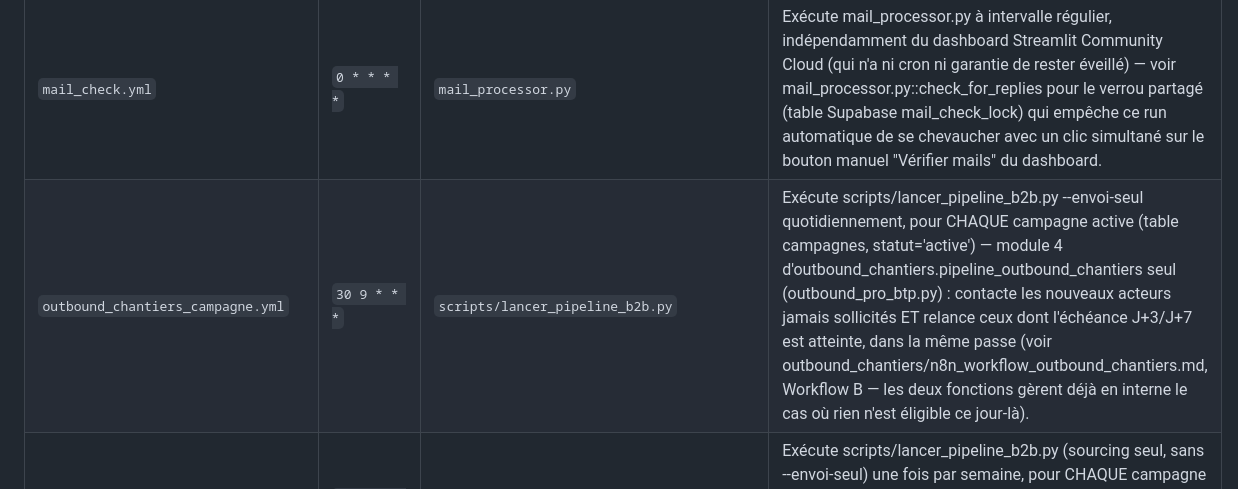
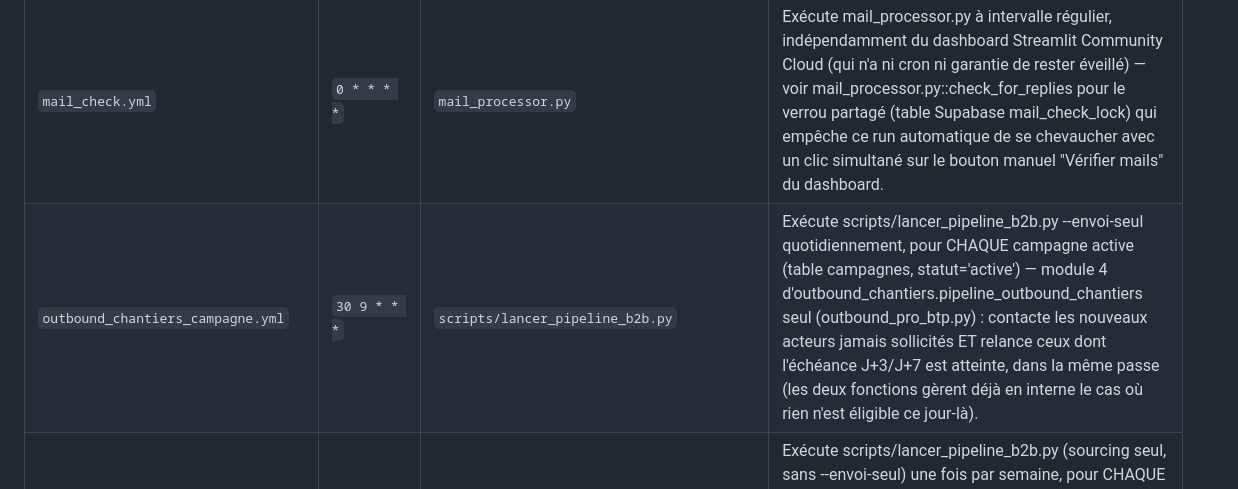
Before and after one commit to contactmonagenceiapro-sudo/leads-creator, a Markdown page: docs/architecture_globale.md, the part around one of its changes. Drawn GitHub-style.

Commit message:
docs: mise à jour automatique de l'architecture

```diff
--- a/docs/architecture_globale.md
+++ b/docs/architecture_globale.md
@@ -435,7 +435,7 @@ flowchart LR
 | `envoyer_enquetes_satisfaction.yml` | `0 5 * * *` | `scripts/envoyer_enquetes_satisfaction.py` | Exécute scripts/envoyer_enquetes_satisfaction.py une fois par jour — envoie une enquête de satisfaction aux artisans dont le premier paiement date d'environ une semaine (voir sql/init_satisfaction_enquetes.sql). |
 | `livraison_devis.yml` | `15 * * * *` | `livraison_devis.py` | Exécute livraison_devis.py à intervalle régulier, indépendamment du dashboard Streamlit Community Cloud (qui n'a ni cron ni garantie de rester éveillé) — sans ce déclenchement automatique, l'engagement de délai affiché publiquement ("un professionnel qualifié vous recontacte sous 48h maximum, ou votre demande est automatiquement proposée à un autre professionnel", voir dashboard/pages_publiques.py) ne serait vrai que si un admin pense à cliquer le bouton manuel du dashboard au bon moment — pas une vraie garantie. |
 | `mail_check.yml` | `0 * * * *` | `mail_processor.py` | Exécute mail_processor.py à intervalle régulier, indépendamment du dashboard Streamlit Community Cloud (qui n'a ni cron ni garantie de rester éveillé) — voir mail_processor.py::check_for_replies pour le verrou partagé (table Supabase mail_check_lock) qui empêche ce run automatique de se chevaucher avec un clic simultané sur le bouton manuel "Vérifier mails" du dashboard. |
-| `outbound_chantiers_campagne.yml` | `30 9 * * *` | `scripts/lancer_pipeline_b2b.py` | Exécute scripts/lancer_pipeline_b2b.py --envoi-seul quotidiennement, pour CHAQUE campagne active (table campagnes, statut='active') — module 4 d'outbound_chantiers.pipeline_outbound_chantiers seul (outbound_pro_btp.py) : contacte les nouveaux acteurs jamais sollicités ET relance ceux dont l'échéance J+3/J+7 est atteinte, dans la même passe (voir outbound_chantiers/n8n_workflow_outbound_chantiers.md, Workflow B — les deux fonctions gèrent déjà en interne le cas où rien n'est éligible ce jour-là). |
+| `outbound_chantiers_campagne.yml` | `30 9 * * *` | `scripts/lancer_pipeline_b2b.py` | Exécute scripts/lancer_pipeline_b2b.py --envoi-seul quotidiennement, pour CHAQUE campagne active (table campagnes, statut='active') — module 4 d'outbound_chantiers.pipeline_outbound_chantiers seul (outbound_pro_btp.py) : contacte les nouveaux acteurs jamais sollicités ET relance ceux dont l'échéance J+3/J+7 est atteinte, dans la même passe (les deux fonctions gèrent déjà en interne le cas où rien n'est éligible ce jour-là). |
 | `outbound_chantiers_sourcing.yml` | `30 6 * * 1` | `scripts/lancer_pipeline_b2b.py` | Exécute scripts/lancer_pipeline_b2b.py (sourcing seul, sans --envoi-seul) une fois par semaine, pour CHAQUE campagne active (table campagnes, statut='active') — modules 1-3 d'outbound_chantiers.pipeline_outbound_chantiers : sourcing des acteurs pro, filtrage/enrichissement du contact réel, scoring + publication en base. |
 | `relance_prospects.yml` | `40 6 * * *` | `relance_prospects.py` | Exécute relance_prospects.py quotidiennement — relance les leads B2C contactés sans réponse après DELAI_PREMIERE_RELANCE_JOURS (4j par défaut), puis DELAI_RELANCE_SUIVANTE_JOURS (4j) après la relance précédente ; au-delà de MAX_RELANCES (2), le lead passe "sans_reponse" et n'est plus recontacté. |
 | `traiter_paiements_stripe.yml` | `*/10 * * * *` | `scripts/traiter_paiements_stripe.py` | Exécute scripts/traiter_paiements_stripe.py à intervalle régulier — consomme la file d'attente stripe_webhook_events remplie par la Supabase Edge Function supabase/functions/stripe-webhook/ (le vrai récepteur HTTPS du webhook Stripe ; Streamlit Community Cloud, où tourne le dashboard, ne peut pas recevoir de requête HTTP entrante — voir sql/init_stripe_webhook_events.sql pour l'architecture complète). |
```
Also changed, not shown: other parts of docs/architecture_globale.md (+1 -1 lines).
